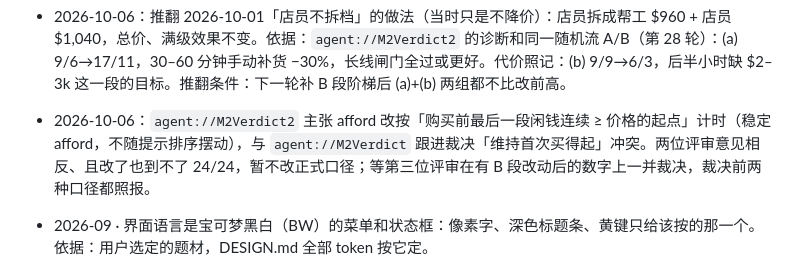
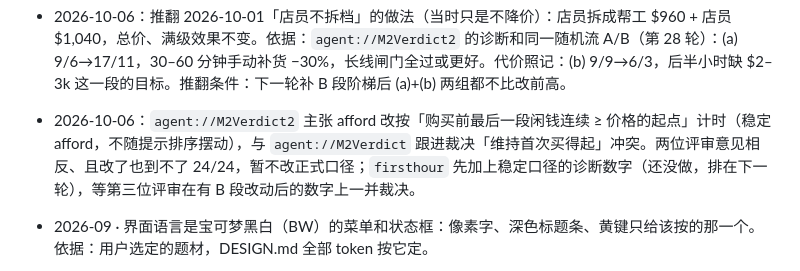
Before and after one commit to Sma1lboy/ptcg-shop, a Markdown page: ROADMAP.md, the part around the change. Drawn GitHub-style.

Commit message:
决策记录：稳定 afford 口径的诊断还没加，写明排在下一轮

```diff
--- a/ROADMAP.md
+++ b/ROADMAP.md
@@ -545,7 +545,7 @@
 - 2026-10-06：判据 1 的 afford 事件维持按首次买得起的时刻计时、且本小时内真买了才计；按购买时刻计时的通过数（种子 1–24：17/24、15/24）只作诊断，不设门槛。依据（`agent://M2Verdict` 跟进裁决）：原文量的是买不起的时长；购买时刻随提示排序摆动（上一条 A/B 里 25–48 种子 6/8→14/7）且奖励延迟购买；按购买时刻也到不了 24/24。推翻条件：真人评审表明「买得起但被补货吃掉」的那几分钟玩家并不觉得在等。
 - 2026-10-06：针对两次评审都说的「前 30 分钟点击六成是补货」，模型里试了三样，都不采用（种子 1–24 / 25–48，前后同一随机流）。① 货架基础容量 40→60／80：0–30 分钟补货操作每种子 28.4→26.2／25.5，只降一成，(a)(b) 7/6、10/11、7/8、9/13 在噪声内；早期补货受的是现金限制，不是容量。② 没雇店员时店主也把仓库搬上架、条子报价连仓库一起进：补货操作 −10%、空架秒数 −15%，(a)(b) 9/5、7/12，噪声内。③ 柜里的卡卖掉后自动从卡本补上最贵的闪卡（只补卖掉的柜位，撤下的、新加的不补）：模型里「补满柜位」从每 30 分钟约 30 次降到 0，(a)(b) 不变，但收图鉴长线闸门过不去——默认种子 6 小时大师套 5→6（要求 <6），8 个种子合计 6 小时 41→43、7 小时 52→55，10 小时纯经营营收 +0.9%：柜位一直满着让单卡多卖，收集曲线提前约一小时。不放宽门槛。顺带修了测试「店员 1 级补到半满」对行情随机流的依赖（显式设成不冷不热，另加一条「热销系列补满」断言）。推翻条件：找到不增加单卡销量、又能去掉「补满柜位」重复操作的做法。
 - 2026-10-06：推翻 2026-10-01「店员不拆档」的做法（当时只是不降价）：店员拆成帮工 $960 + 店员 $1,040，总价、满级效果不变。依据：`agent://M2Verdict2` 的诊断和同一随机流 A/B（第 28 轮）：(a) 9/6→17/11，30–60 分钟手动补货 −30%，长线闸门全过或更好。代价照记：(b) 9/9→6/3，后半小时缺 $2–3k 这一段的目标。推翻条件：下一轮补 B 段阶梯后 (a)+(b) 两组都不比改前高。
-- 2026-10-06：`agent://M2Verdict2` 主张 afford 改按「购买前最后一段闲钱连续 ≥ 价格的起点」计时（稳定 afford，不随提示排序摆动），与 `agent://M2Verdict` 跟进裁决「维持首次买得起」冲突。两位评审意见相反、且改了也到不了 24/24，暂不改正式口径；等第三位评审在有 B 段改动后的数字上一并裁决，裁决前两种口径都照报。
+- 2026-10-06：`agent://M2Verdict2` 主张 afford 改按「购买前最后一段闲钱连续 ≥ 价格的起点」计时（稳定 afford，不随提示排序摆动），与 `agent://M2Verdict` 跟进裁决「维持首次买得起」冲突。两位评审意见相反、且改了也到不了 24/24，暂不改正式口径；`firsthour` 先加上稳定口径的诊断数字（还没做，排在下一轮），等第三位评审在有 B 段改动后的数字上一并裁决。
 
 - 2026-09 · 界面语言是宝可梦黑白（BW）的菜单和状态框：像素字、深色标题条、黄键只给该按的那一个。依据：用户选定的题材，DESIGN.md 全部 token 按它定。
 - 2026-09 · 概率、卡价、整包价只来自 TCGplayer 实开统计和 PriceCharting，永不为手感改；手感靠游戏设定（进货折扣、客流、升级），并在页脚「游戏设定」里说明。依据：公正是产品底线（CLAUDE.md）。
```
